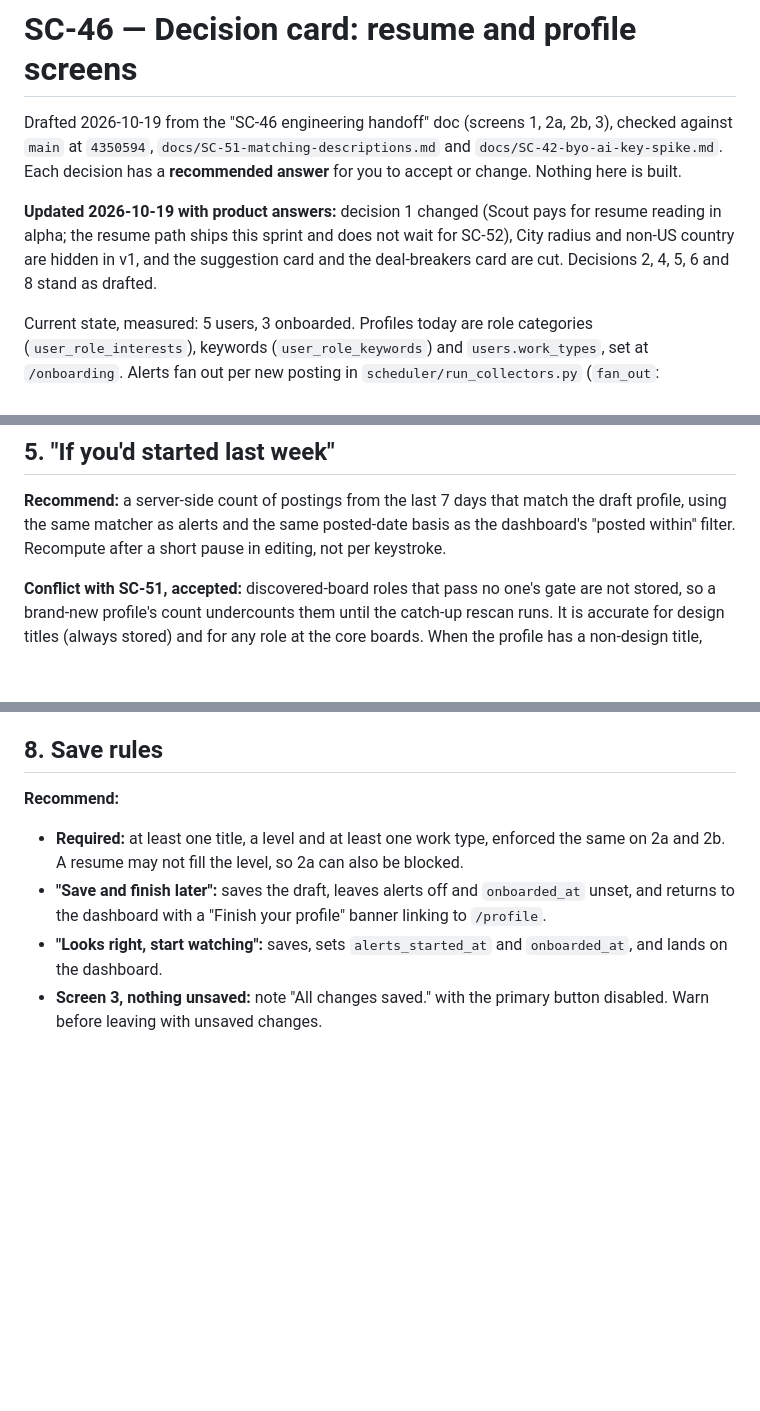
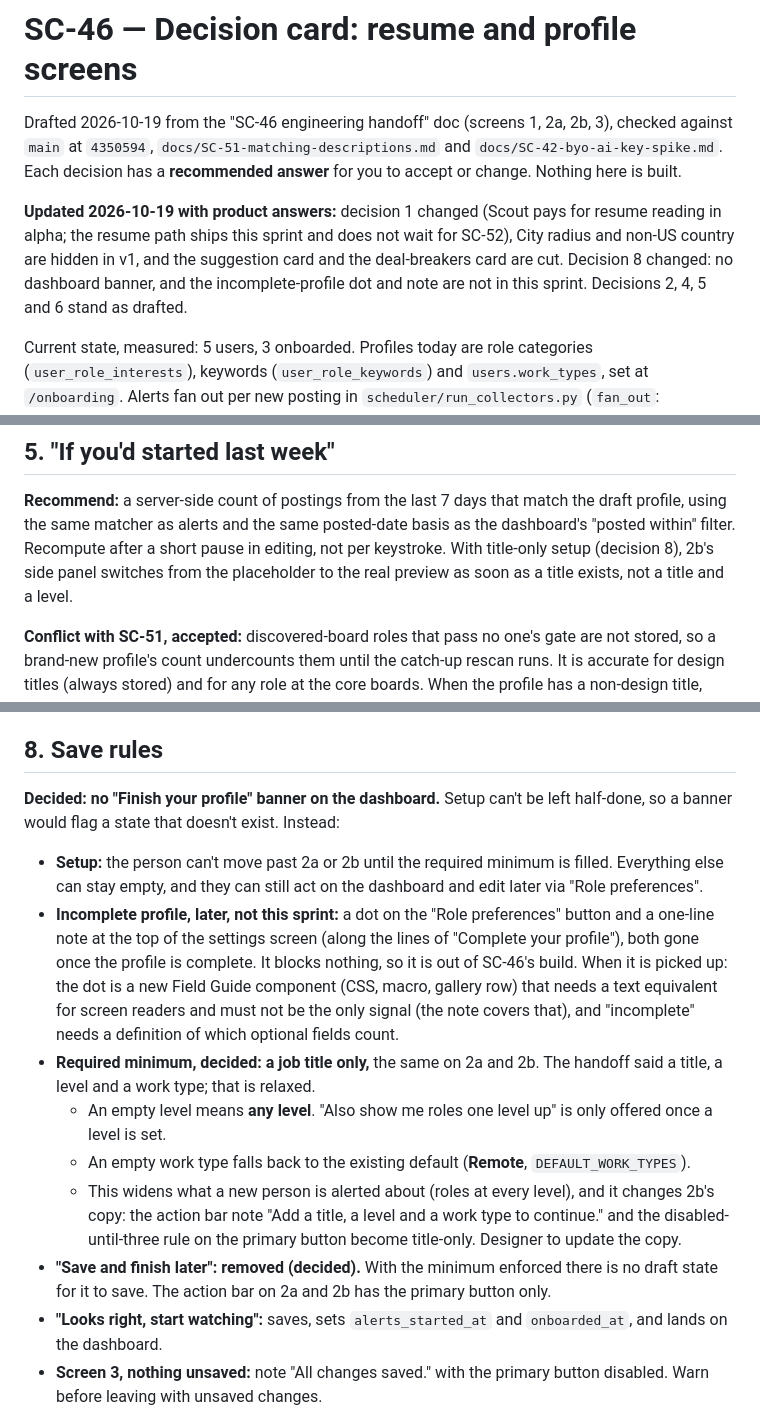
Before and after one commit to tedunruh/job-discovery-mvp, a Markdown page: docs/SC-46-decision-card.md, 3 parts joined by grey strips. Rendered like a GitHub page; blank space fills up the shorter version.

Commit message:
SC-46: title-only setup, drop 'Save and finish later', no dashboard banner
Co-Authored-By: Claude Sonnet 5.5 <noreply@anthropic.com>

```diff
--- a/docs/SC-46-decision-card.md
+++ b/docs/SC-46-decision-card.md
@@ -6,7 +6,9 @@ Each decision has a **recommended answer** for you to accept or change. Nothing
 
 **Updated 2026-10-19 with product answers:** decision 1 changed (Scout pays for resume reading in
 alpha; the resume path ships this sprint and does not wait for SC-52), City radius and non-US country
-are hidden in v1, and the suggestion card and the deal-breakers card are cut. Decisions 2, 4, 5, 6 and 8 stand as drafted.
+are hidden in v1, and the suggestion card and the deal-breakers card are cut. Decision 8 changed: no
+dashboard banner, and the incomplete-profile dot and note are not in this sprint. Decisions 2, 4, 5 and 6
+stand as drafted.
 
 Current state, measured: 5 users, 3 onboarded. Profiles today are role categories
 (`user_role_interests`), keywords (`user_role_keywords`) and `users.work_types`, set at `/onboarding`.
@@ -117,7 +119,8 @@ for the top level.
 
 **Recommend:** a server-side count of postings from the last 7 days that match the draft profile, using
 the same matcher as alerts and the same posted-date basis as the dashboard's "posted within" filter.
-Recompute after a short pause in editing, not per keystroke.
+Recompute after a short pause in editing, not per keystroke. With title-only setup (decision 8), 2b's
+side panel switches from the placeholder to the real preview as soon as a title exists, not a title and a level.
 
 **Conflict with SC-51, accepted:** discovered-board roles that pass no one's gate are not stored, so a
 brand-new profile's count undercounts them until the catch-up rescan runs. It is accurate for design
@@ -142,11 +145,25 @@ too little open and apply data to suggest anything meaningful, and `fg.suggestio
 
 ## 8. Save rules
 
-**Recommend:**
-- **Required:** at least one title, a level and at least one work type, enforced the same on 2a and 2b.
-  A resume may not fill the level, so 2a can also be blocked.
-- **"Save and finish later":** saves the draft, leaves alerts off and `onboarded_at` unset, and returns to
-  the dashboard with a "Finish your profile" banner linking to `/profile`.
+**Decided: no "Finish your profile" banner on the dashboard.** Setup can't be left half-done, so a banner
+would flag a state that doesn't exist. Instead:
+- **Setup:** the person can't move past 2a or 2b until the required minimum is filled. Everything else
+  can stay empty, and they can still act on the dashboard and edit later via "Role preferences".
+- **Incomplete profile, later, not this sprint:** a dot on the "Role preferences" button and a one-line
+  note at the top of the settings screen (along the lines of "Complete your profile"), both gone once
+  the profile is complete. It blocks nothing, so it is out of SC-46's build. When it is picked up: the dot
+  is a new Field Guide component (CSS, macro, gallery row) that needs a text equivalent for screen
+  readers and must not be the only signal (the note covers that), and "incomplete" needs a definition
+  of which optional fields count.
+- **Required minimum, decided: a job title only,** the same on 2a and 2b. The handoff said a title, a
+  level and a work type; that is relaxed.
+  - An empty level means **any level**. "Also show me roles one level up" is only offered once a level is set.
+  - An empty work type falls back to the existing default (**Remote**, `DEFAULT_WORK_TYPES`).
+  - This widens what a new person is alerted about (roles at every level), and it changes 2b's copy:
+    the action bar note "Add a title, a level and a work type to continue." and the disabled-until-three
+    rule on the primary button become title-only. Designer to update the copy.
+- **"Save and finish later": removed (decided).** With the minimum enforced there is no draft state for
+  it to save. The action bar on 2a and 2b has the primary button only.
 - **"Looks right, start watching":** saves, sets `alerts_started_at` and `onboarded_at`, and lands on the
   dashboard.
 - **Screen 3, nothing unsaved:** note "All changes saved." with the primary button disabled. Warn before
```
Also changed, not shown: other parts of docs/SC-46-decision-card.md (+2 -2 lines).
